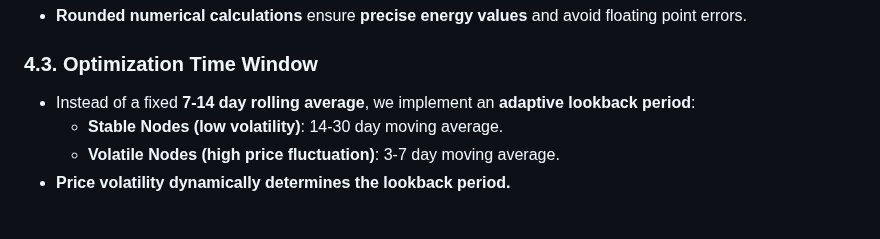
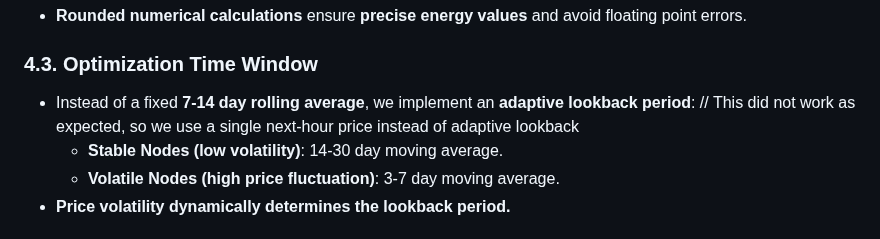
Before and after one commit to tonomb/batu-energy, a Markdown page: decisions/01.optimization-algo.md, the part around the change. GitHub-like rendering.

Commit message:
feat: ammend commit

```diff
--- a/decisions/01.optimization-algo.md
+++ b/decisions/01.optimization-algo.md
@@ -107,7 +107,7 @@ Energy storage systems can exploit fluctuations in nodal electricity prices (**P
 
 ### **4.3. Optimization Time Window**
 
-- Instead of a fixed **7-14 day rolling average**, we implement an **adaptive lookback period**:
+- Instead of a fixed **7-14 day rolling average**, we implement an **adaptive lookback period**: // This did not work as expected, so we use a single next-hour price instead of adaptive lookback
   - **Stable Nodes (low volatility)**: 14-30 day moving average.
   - **Volatile Nodes (high price fluctuation)**: 3-7 day moving average.
 - **Price volatility dynamically determines the lookback period.**
```
